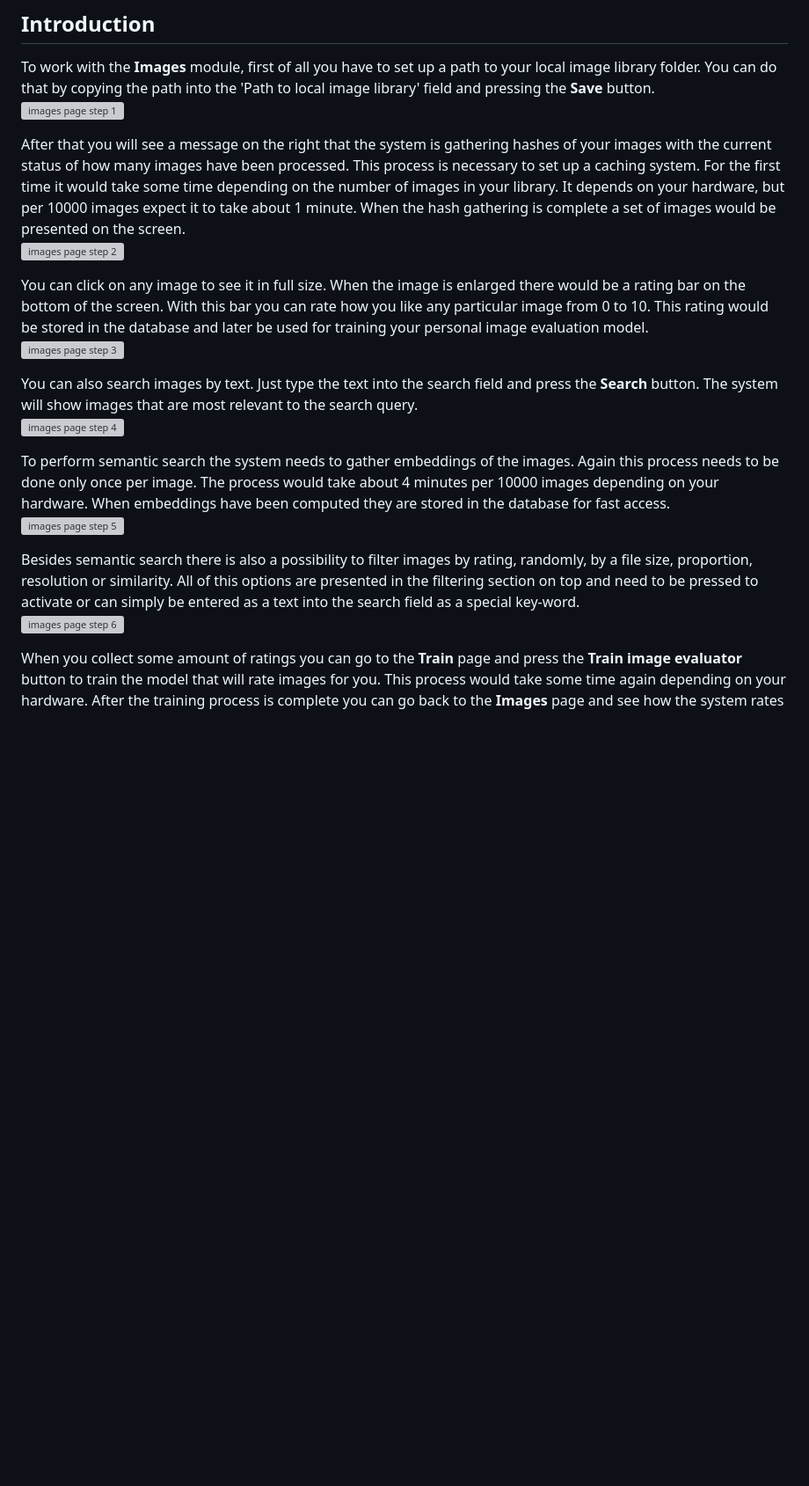
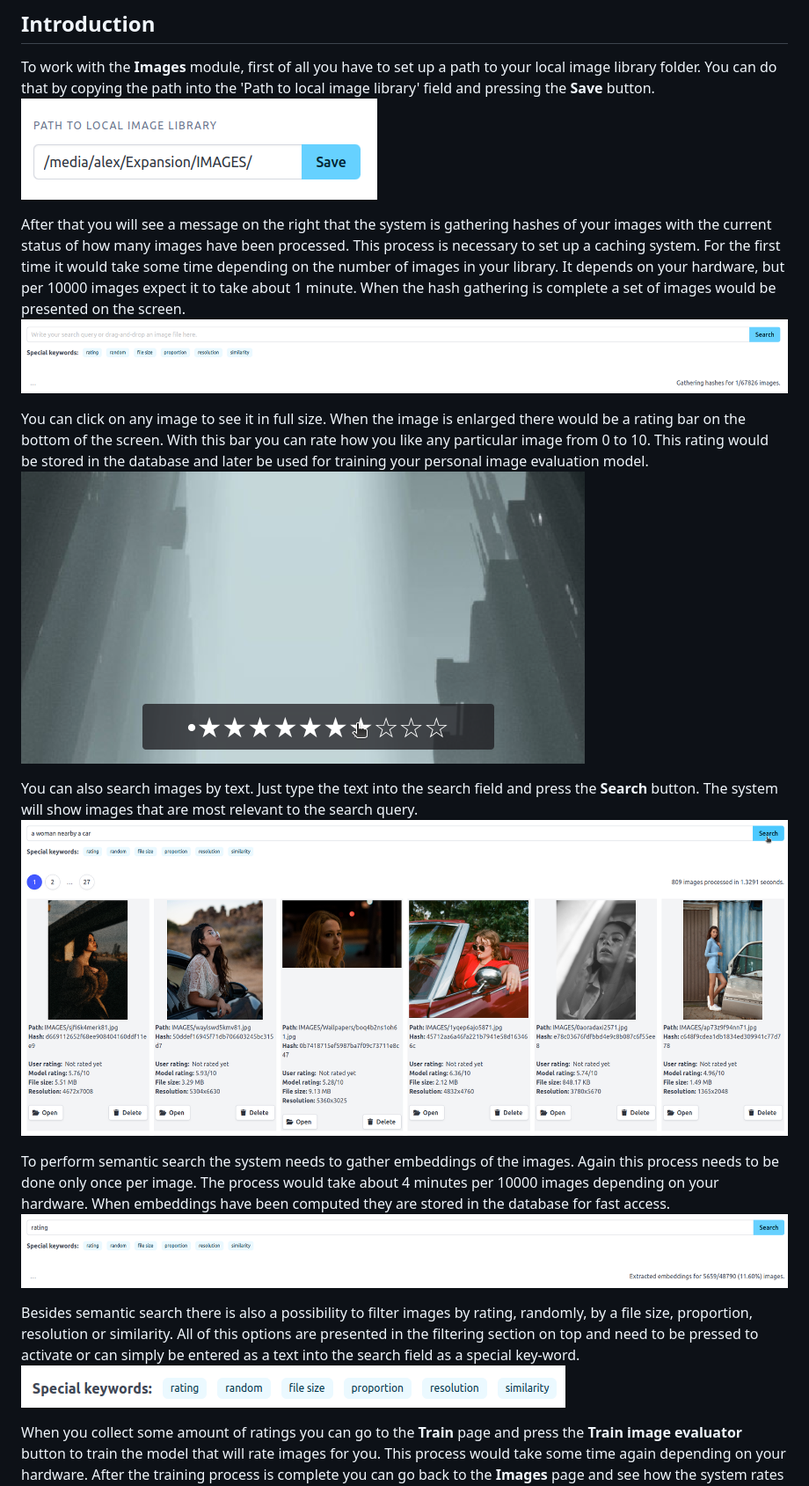
Before and after one commit to volotat/Anagnorisis, a Markdown page: wiki/images.md, the part around the change printed below. Shown: that part at 88% size. Rendered like a GitHub page; blank space fills up the shorter version; grey boxes are pictures that could not be loaded.

Commit message:
images fix

```diff
--- a/wiki/images.md
+++ b/wiki/images.md
@@ -3,21 +3,21 @@
 ## Introduction
 
 To work with the **Images** module, first of all you have to set up a path to your local image library folder. You can do that by copying the path into the 'Path to local image library' field and pressing the **Save** button.
-![images page step 1](static/images_step_1.png)
+![images page step 1](../static/images_step_1.png)
 
 After that you will see a message on the right that the system is gathering hashes of your images with the current status of how many images have been processed. This process is necessary to set up a caching system. For the first time it would take some time depending on the number of images in your library. It depends on your hardware, but per 10000 images expect it to take about 1 minute. When the hash gathering is complete a set of images would be presented on the screen.
-![images page step 2](static/images_step_2.png)
+![images page step 2](../static/images_step_2.png)
 
 You can click on any image to see it in full size. When the image is enlarged there would be a rating bar on the bottom of the screen. With this bar you can rate how you like any particular image from 0 to 10. This rating would be stored in the database and later be used for training your personal image evaluation model.
-![images page step 3](static/images_step_3.png)
+![images page step 3](../static/images_step_3.png)
 
 You can also search images by text. Just type the text into the search field and press the **Search** button. The system will show images that are most relevant to the search query.
-![images page step 4](static/images_step_4.png)
+![images page step 4](../static/images_step_4.png)
 
 To perform semantic search the system needs to gather embeddings of the images. Again this process needs to be done only once per image. The process would take about 4 minutes per 10000 images depending on your hardware. When embeddings have been computed they are stored in the database for fast access.
-![images page step 5](static/images_step_5.png)
+![images page step 5](../static/images_step_5.png)
 
 Besides semantic search there is also a possibility to filter images by rating, randomly, by a file size, proportion, resolution or similarity. All of this options are presented in the filtering section on top and need to be pressed to activate or can simply be entered as a text into the search field as a special key-word.
-![images page step 6](static/images_step_6.png)
+![images page step 6](../static/images_step_6.png)
 
 When you collect some amount of ratings you can go to the **Train** page and press the **Train image evaluator** button to train the model that will rate images for you. This process would take some time again depending on your hardware. After the training process is complete you can go back to the **Images** page and see how the system rates images for you. When you now perform **Rating** based filtering the system will show you images that are most relevant to your preferences. Firstly by your rating and when it has not been rated yet by the model's rating.
```
Also changed, not shown: other parts of wiki/images.md (+1 -1 lines).
